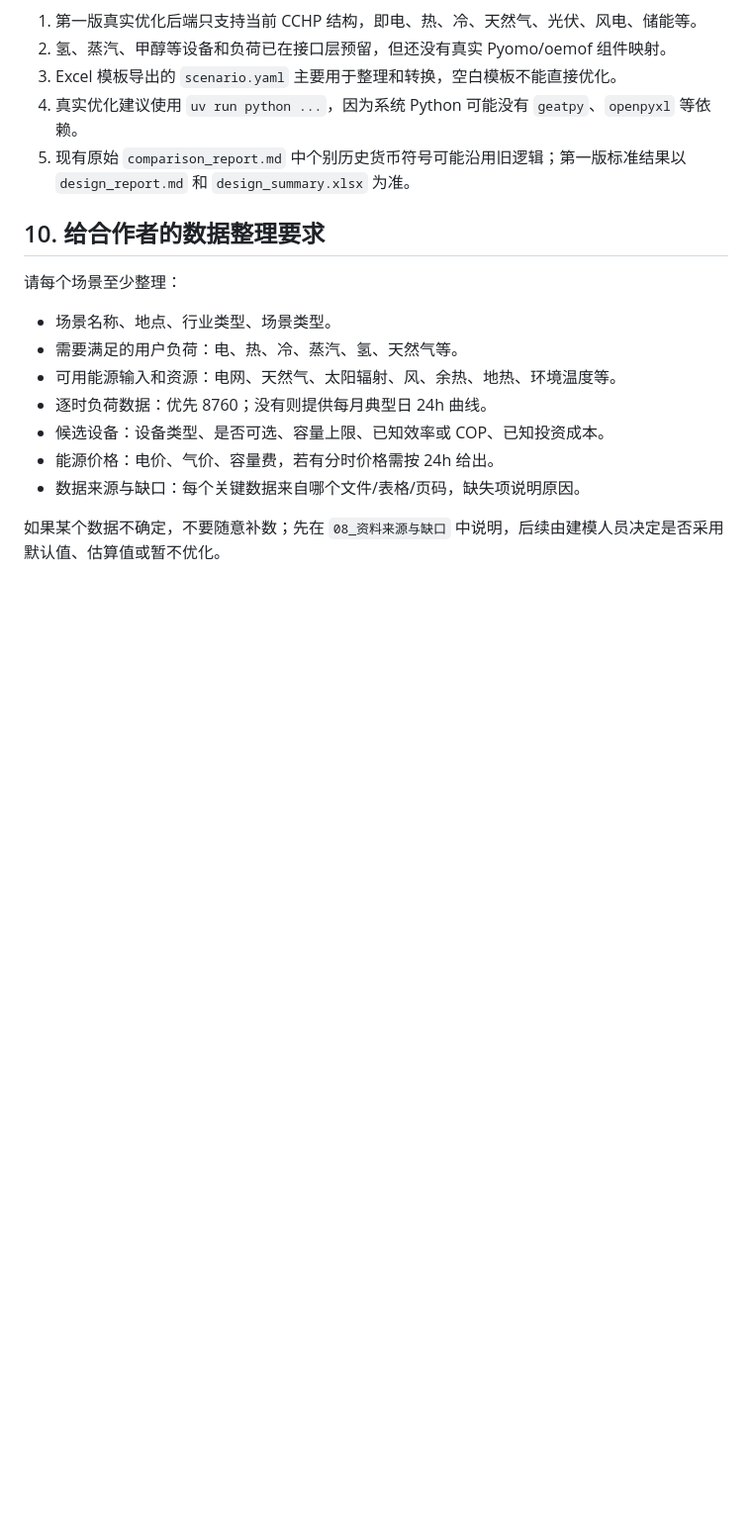
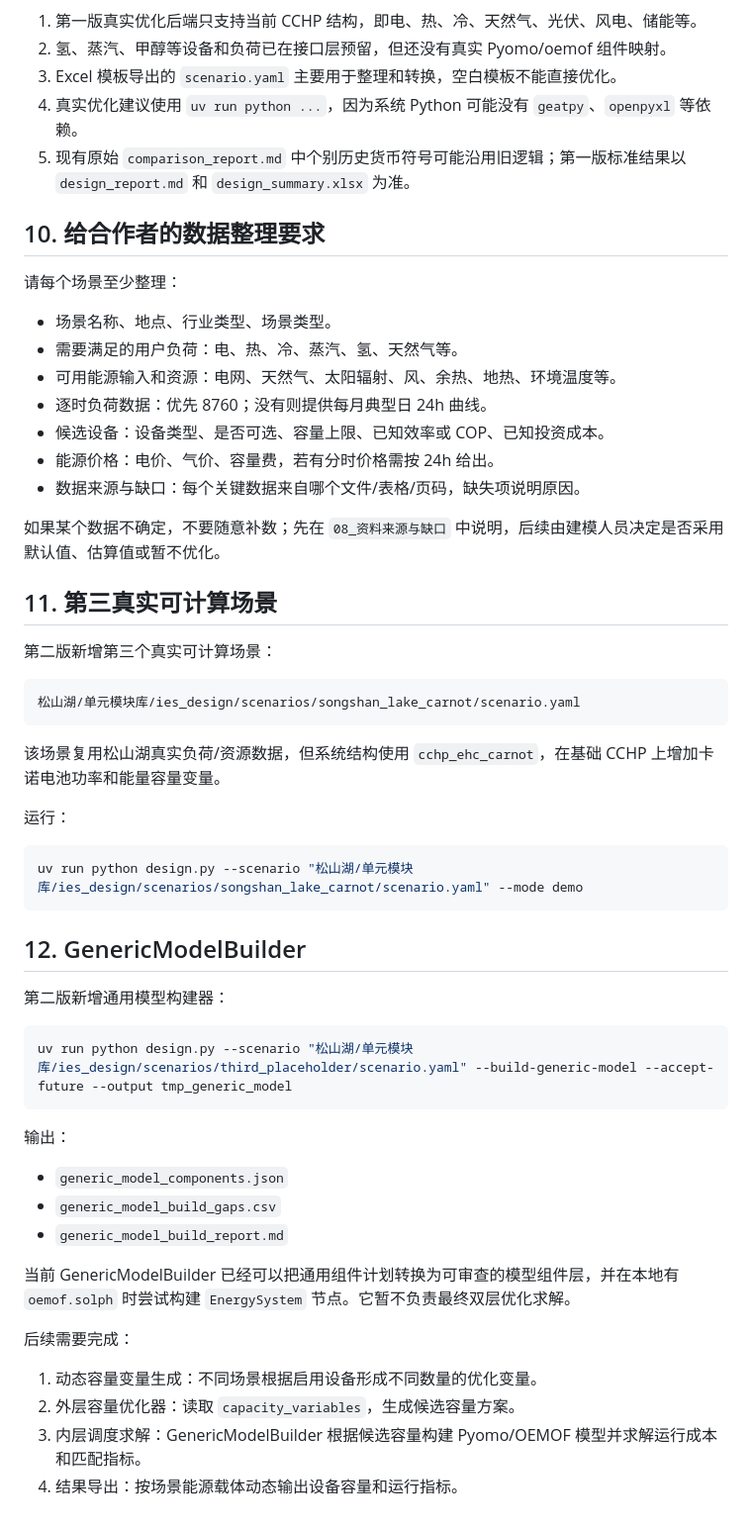
Before and after one commit to Zion74/new_ies_optimization, a Markdown page: 松山湖/单元模块库/场景化系统设计接口使用说明书.md, the part around the change. Shown at 99% size. Rendered like a GitHub page; blank space fills up the shorter version.

````diff
--- a/松山湖/单元模块库/场景化系统设计接口使用说明书.md
+++ b/松山湖/单元模块库/场景化系统设计接口使用说明书.md
@@ -468,3 +468,42 @@ python design.py --scenario "松山湖/单元模块库/ies_design/scenarios/thir
 - 数据来源与缺口：每个关键数据来自哪个文件/表格/页码，缺失项说明原因。
 
 如果某个数据不确定，不要随意补数；先在 `08_资料来源与缺口` 中说明，后续由建模人员决定是否采用默认值、估算值或暂不优化。
+
+## 11. 第三真实可计算场景
+
+第二版新增第三个真实可计算场景：
+
+```text
+松山湖/单元模块库/ies_design/scenarios/songshan_lake_carnot/scenario.yaml
+```
+
+该场景复用松山湖真实负荷/资源数据，但系统结构使用 `cchp_ehc_carnot`，在基础 CCHP 上增加卡诺电池功率和能量容量变量。
+
+运行：
+
+```bash
+uv run python design.py --scenario "松山湖/单元模块库/ies_design/scenarios/songshan_lake_carnot/scenario.yaml" --mode demo
+```
+
+## 12. GenericModelBuilder
+
+第二版新增通用模型构建器：
+
+```bash
+uv run python design.py --scenario "松山湖/单元模块库/ies_design/scenarios/third_placeholder/scenario.yaml" --build-generic-model --accept-future --output tmp_generic_model
+```
+
+输出：
+
+- `generic_model_components.json`
+- `generic_model_build_gaps.csv`
+- `generic_model_build_report.md`
+
+当前 GenericModelBuilder 已经可以把通用组件计划转换为可审查的模型组件层，并在本地有 `oemof.solph` 时尝试构建 `EnergySystem` 节点。它暂不负责最终双层优化求解。
+
+后续需要完成：
+
+1. 动态容量变量生成：不同场景根据启用设备形成不同数量的优化变量。
+2. 外层容量优化器：读取 `capacity_variables`，生成候选容量方案。
+3. 内层调度求解：GenericModelBuilder 根据候选容量构建 Pyomo/OEMOF 模型并求解运行成本和匹配指标。
+4. 结果导出：按场景能源载体动态输出设备容量和运行指标。
````
Also changed, not shown: 松山湖/单元模块库/第一版场景化系统设计接口闭环验证报告.md (+58 -0 lines), 项目索引目录.md (+2 -0 lines).
